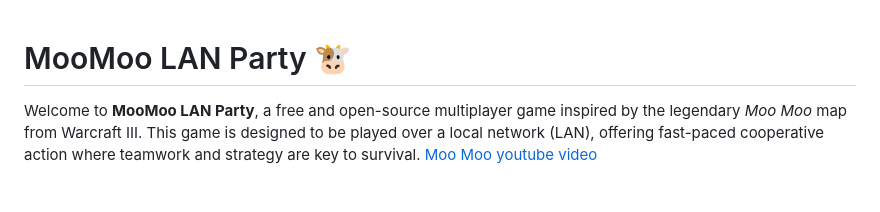
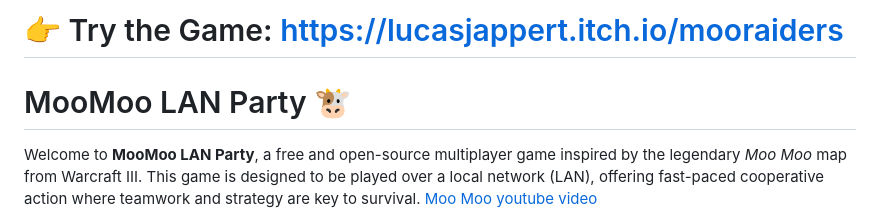
Before and after one commit to LucasJappert/moomoo-lan-party, a Markdown page: readme.md, the part around the change. GitHub-like rendering; blank space fills up the shorter version.

```diff
--- a/readme.md
+++ b/readme.md
@@ -1,3 +1,5 @@
+# 👉 Try the Game: https://lucasjappert.itch.io/mooraiders
+
 # MooMoo LAN Party 🐮
 
 Welcome to **MooMoo LAN Party**, a free and open-source multiplayer game inspired by the legendary _Moo Moo_ map from Warcraft III. This game is designed to be played over a local network (LAN), offering fast-paced cooperative action where teamwork and strategy are key to survival.
```
